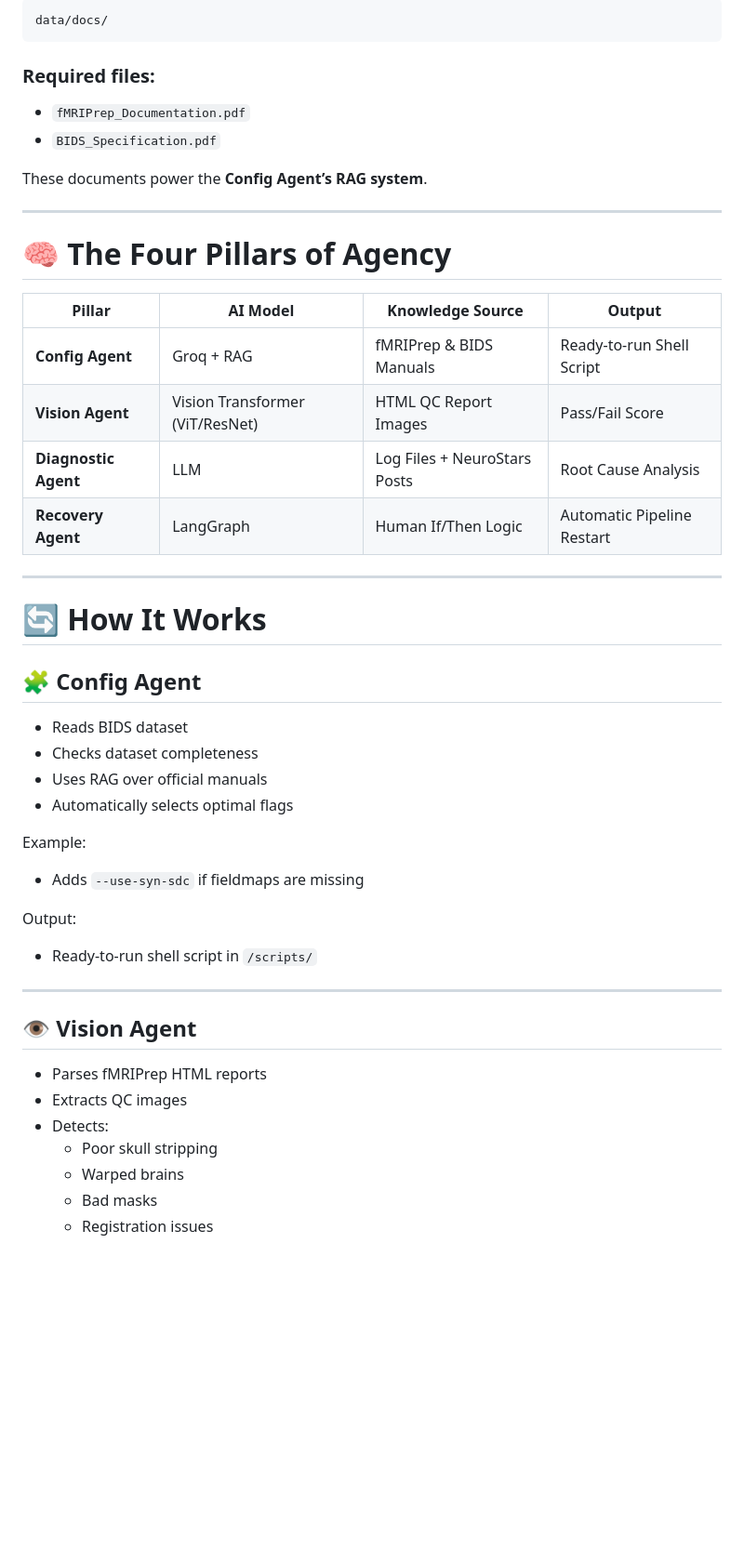
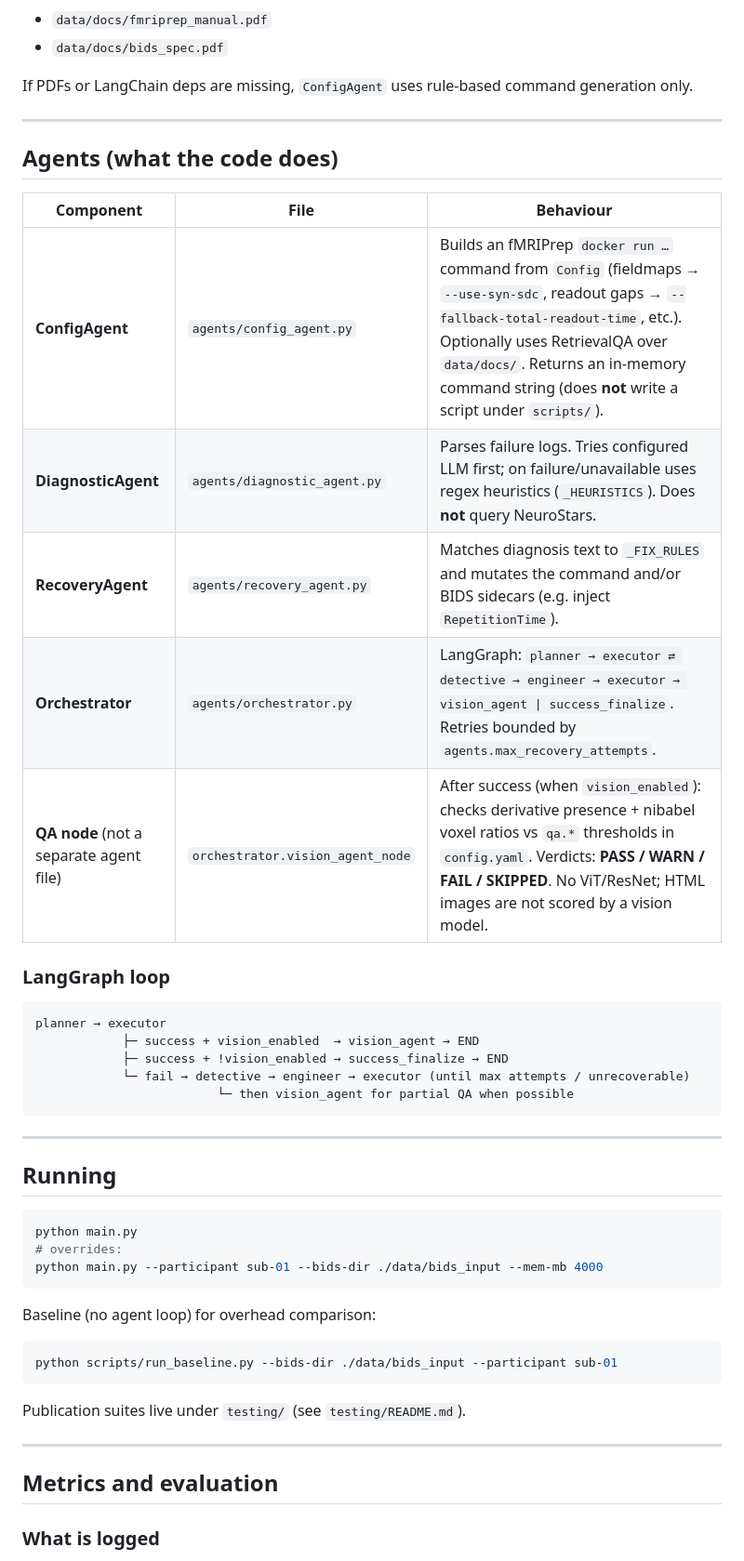
Before and after one commit to manyashetty20/fMRIPrep_Agentic, a Markdown page: README.md, the part around one of its changes. Shown at 93% size. Rendered like a GitHub page; blank space fills up the shorter version.

Commit message:
docs: update project README

````diff
--- a/README.md
+++ b/README.md
@@ -85,52 +84,52 @@ Place the following PDF manuals inside:
 
-```
-data/docs/
-```
+- `data/docs/fmriprep_manual.pdf`
+- `data/docs/bids_spec.pdf`
 
-### Required files:
-
-- `fMRIPrep_Documentation.pdf`
-- `BIDS_Specification.pdf`
-
-These documents power the **Config Agent’s RAG system**.
+If PDFs or LangChain deps are missing, `ConfigAgent` uses rule-based command generation only.
 
 ---
 
-# 🧠 The Four Pillars of Agency
+## Agents (what the code does)
 
-| Pillar | AI Model | Knowledge Source | Output |
-|--------|----------|-----------------|--------|
-| **Config Agent** | Groq + RAG | fMRIPrep & BIDS Manuals | Ready-to-run Shell Script |
-| **Vision Agent** | Vision Transformer (ViT/ResNet) | HTML QC Report Images | Pass/Fail Score |
-| **Diagnostic Agent** | LLM | Log Files + NeuroStars Posts | Root Cause Analysis |
-| **Recovery Agent** | LangGraph | Human If/Then Logic | Automatic Pipeline Restart |
+| Component | File | Behaviour |
+|-----------|------|-----------|
+| **ConfigAgent** | `agents/config_agent.py` | Builds an fMRIPrep `docker run …` command from `Config` (fieldmaps → `--use-syn-sdc`, readout gaps → `--fallback-total-readout-time`, etc.). Optionally uses RetrievalQA over `data/docs/`. Returns an in-memory command string (does **not** write a script under `scripts/`). |
+| **DiagnosticAgent** | `agents/diagnostic_agent.py` | Parses failure logs. Tries configured LLM first; on failure/unavailable uses regex heuristics (`_HEURISTICS`). Does **not** query NeuroStars. |
+| **RecoveryAgent** | `agents/recovery_agent.py` | Matches diagnosis text to `_FIX_RULES` and mutates the command and/or BIDS sidecars (e.g. inject `RepetitionTime`). |
+| **Orchestrator** | `agents/orchestrator.py` | LangGraph: `planner → executor ⇄ detective → engineer → executor → vision_agent \| success_finalize`. Retries bounded by `agents.max_recovery_attempts`. |
+| **QA node** (not a separate agent file) | `orchestrator.vision_agent_node` | After success (when `vision_enabled`): checks derivative presence + nibabel voxel ratios vs `qa.*` thresholds in `config.yaml`. Verdicts: **PASS / WARN / FAIL / SKIPPED**. No ViT/ResNet; HTML images are not scored by a vision model. |
+
+### LangGraph loop
+
+```text
+planner → executor
+            ├─ success + vision_enabled  → vision_agent → END
+            ├─ success + !vision_enabled → success_finalize → END
+            └─ fail → detective → engineer → executor (until max attempts / unrecoverable)
+                         └─ then vision_agent for partial QA when possible
+```
 
 ---
 
-# 🔄 How It Works
+## Running
 
-## 🧩 Config Agent
+```bash
+python main.py
+# overrides:
+python main.py --participant sub-01 --bids-dir ./data/bids_input --mem-mb 4000
+```
 
-- Reads BIDS dataset
-- Checks dataset completeness
-- Uses RAG over official manuals
-- Automatically selects optimal flags
+Baseline (no agent loop) for overhead comparison:
 
-Example:
-- Adds `--use-syn-sdc` if fieldmaps are missing
+```bash
+python scripts/run_baseline.py --bids-dir ./data/bids_input --participant sub-01
+```
 
-Output:
-- Ready-to-run shell script in `/scripts/`
+Publication suites live under `testing/` (see `testing/README.md`).
 
 ---
 
-## 👁 Vision Agent
+## Metrics and evaluation
 
-- Parses fMRIPrep HTML reports
-- Extracts QC images
-- Detects:
-  - Poor skull stripping
-  - Warped brains
-  - Bad masks
-  - Registration issues
+### What is logged
 
````
Also changed, not shown: other parts of README.md (+107 -108 lines).
